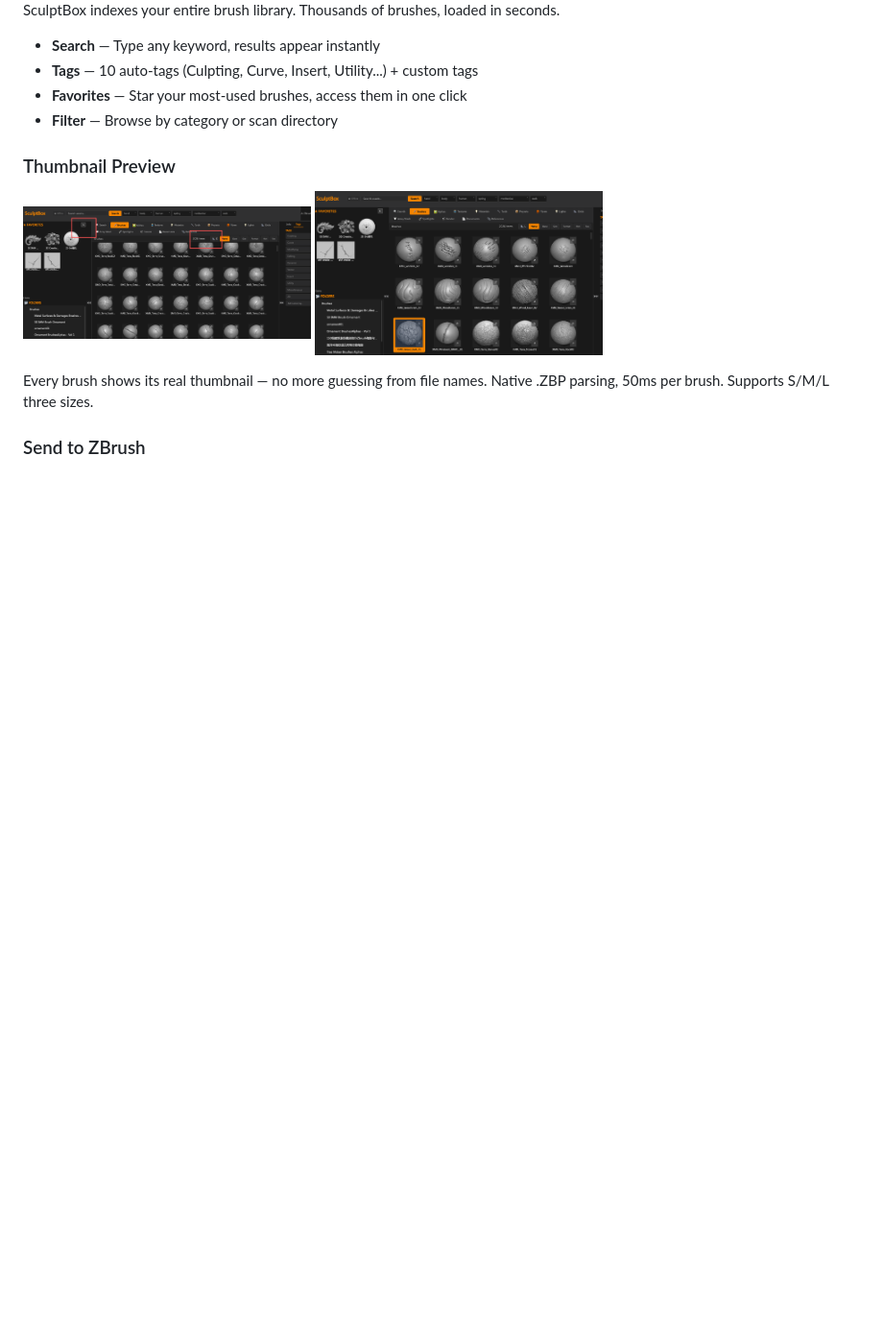
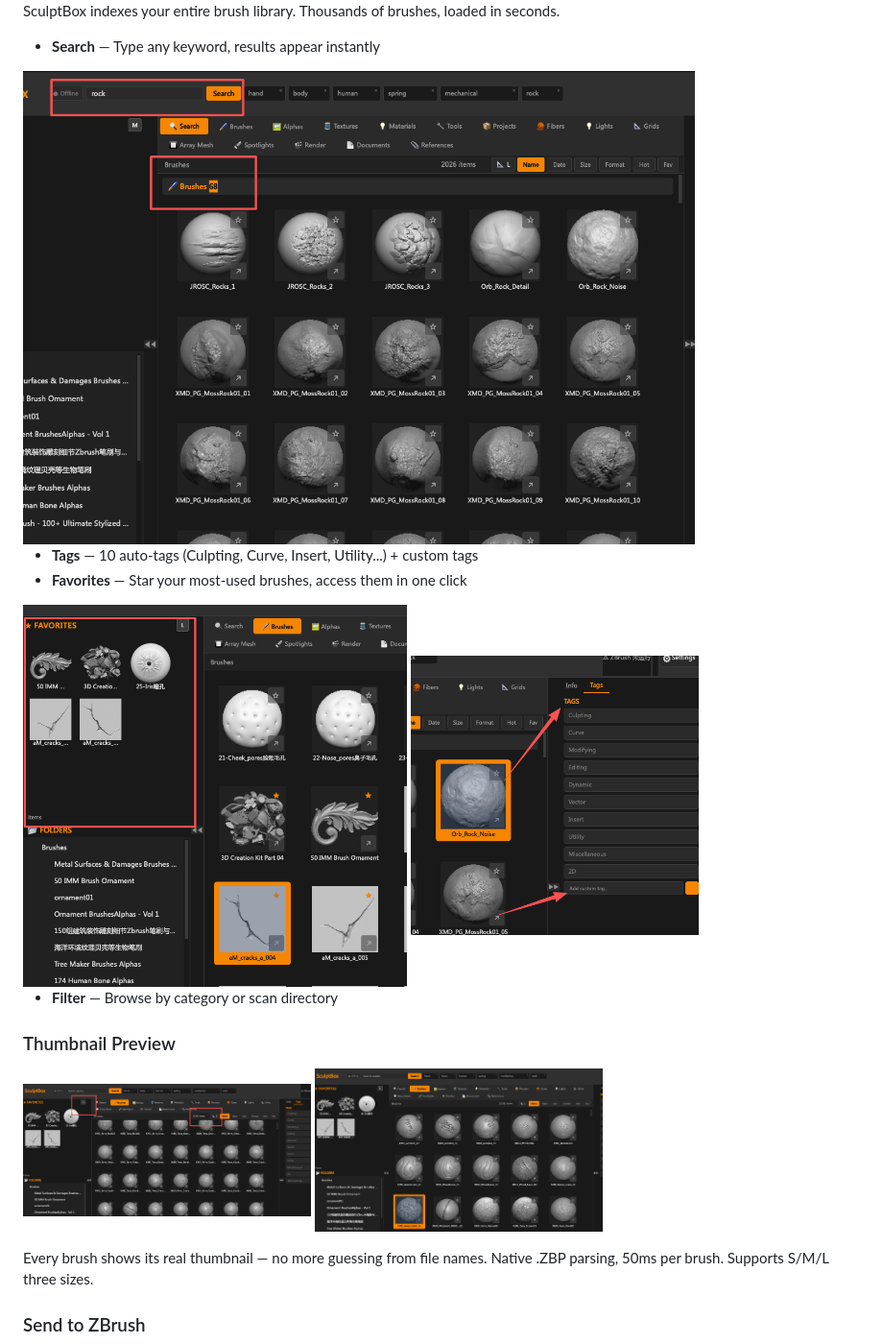
Before and after one commit to skillshen-boop/SculptBox, a Markdown page: README.md, the part around one of its changes. Shown at 96% size. GitHub-like rendering; blank space fills up the shorter version.

```diff
--- a/README.md
+++ b/README.md
@@ -50,8 +50,15 @@ Or go to **System Settings → Privacy & Security**, click **Open Anyway**.
 SculptBox indexes your entire brush library. Thousands of brushes, loaded in seconds.
 
 - **Search** — Type any keyword, results appear instantly
+
+<img src="promo/assets/screenshot_search.png" width="700" alt="Search"/>
+
 - **Tags** — 10 auto-tags (Culpting, Curve, Insert, Utility...) + custom tags
 - **Favorites** — Star your most-used brushes, access them in one click
+
+<img src="promo/assets/screenshot_favorites.png" width="400" alt="Favorites"/>
+<img src="promo/assets/screenshot_tags.png" width="300" alt="Tags"/>
+
 - **Filter** — Browse by category or scan directory
 
 ### Thumbnail Preview
```
Also changed, not shown: other parts of README.md (+6 -0 lines), README.zh.md (+13 -0 lines).
